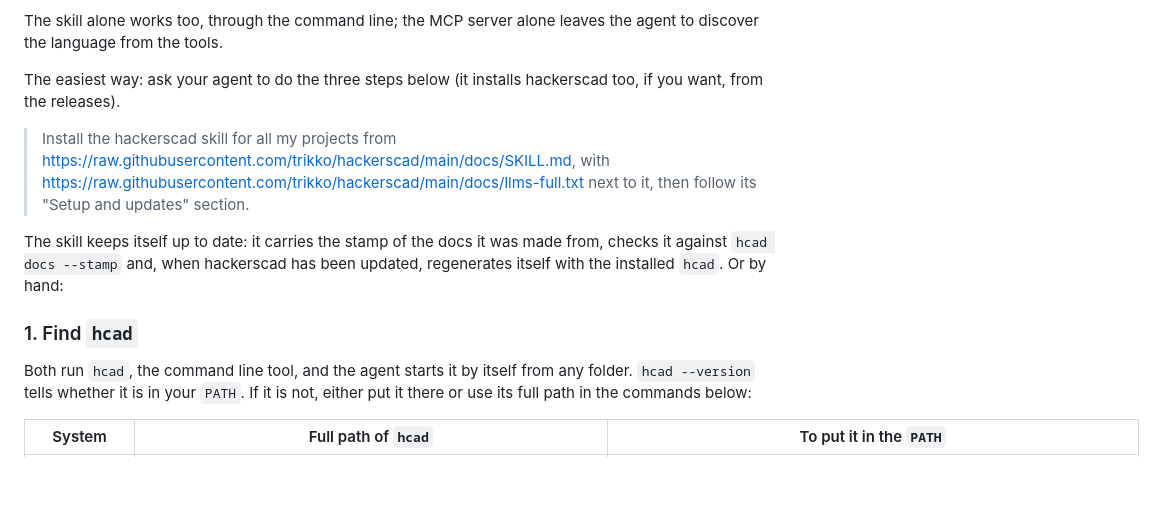
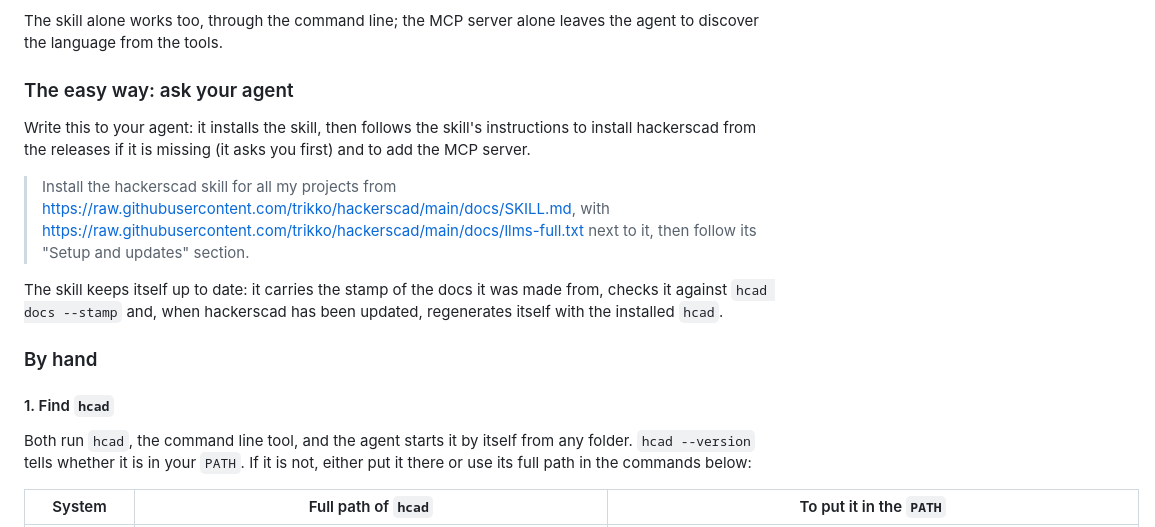
Before and after one commit to trikko/hackerscad, a Markdown page: README.md, the part around one of its changes. GitHub-like rendering; blank space fills up the shorter version.

Commit message:
Split the agent setup in the README into the easy way and by hand

```diff
--- a/README.md
+++ b/README.md
@@ -154,8 +154,11 @@ left to guess writes OpenSCAD or CadQuery instead. Give it both:
 The skill alone works too, through the command line; the MCP server alone
 leaves the agent to discover the language from the tools.
 
-The easiest way: ask your agent to do the three steps below (it installs
-hackerscad too, if you want, from the releases).
+### The easy way: ask your agent
+
+Write this to your agent: it installs the skill, then follows the skill's
+instructions to install hackerscad from the releases if it is missing (it asks
+you first) and to add the MCP server.
 
 > Install the hackerscad skill for all my projects from
 > https://raw.githubusercontent.com/trikko/hackerscad/main/docs/SKILL.md, with
@@ -164,9 +167,11 @@ hackerscad too, if you want, from the releases).
 
 The skill keeps itself up to date: it carries the stamp of the docs it was made
 from, checks it against `hcad docs --stamp` and, when hackerscad has been
-updated, regenerates itself with the installed `hcad`. Or by hand:
+updated, regenerates itself with the installed `hcad`.
 
-### 1. Find `hcad`
+### By hand
+
+#### 1. Find `hcad`
 
 Both run `hcad`, the command line tool, and the agent starts it by itself from
 any folder. `hcad --version` tells whether it is in your `PATH`. If it is not,
```
Also changed, not shown: other parts of README.md (+2 -2 lines).
